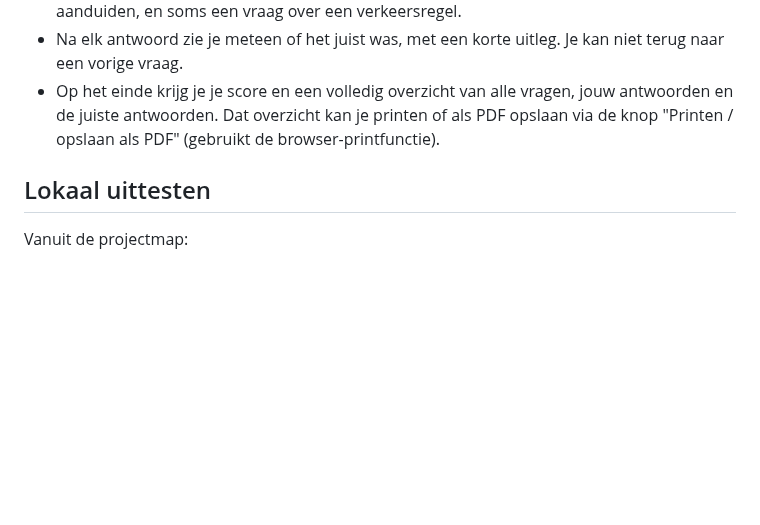
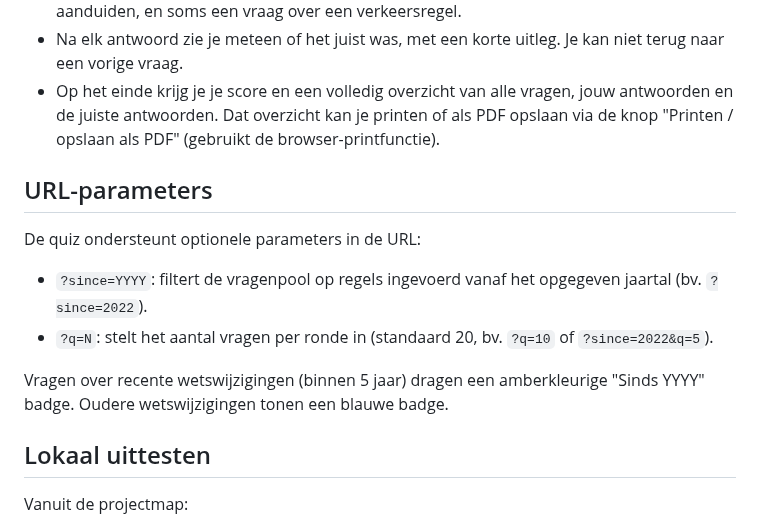
Before and after one commit to gpellicciotta/verkeersregels-quiz, a Markdown page: README.md, the part around the change. Drawn GitHub-style; blank space fills up the shorter version.

Commit message:
Added Wegcode amendment year badges and supported query parameter filtering by introduction year.

```diff
--- a/README.md
+++ b/README.md
@@ -14,6 +14,16 @@ Geen server nodig: platte HTML/CSS/JS, te hosten via GitHub Pages.
 - Op het einde krijg je je score en een volledig overzicht van alle vragen, jouw antwoorden en
   de juiste antwoorden. Dat overzicht kan je printen of als PDF opslaan via de knop
   "Printen / opslaan als PDF" (gebruikt de browser-printfunctie).
+
+## URL-parameters
+
+De quiz ondersteunt optionele parameters in de URL:
+
+- `?since=YYYY`: filtert de vragenpool op regels ingevoerd vanaf het opgegeven jaartal (bv. `?since=2022`).
+- `?q=N`: stelt het aantal vragen per ronde in (standaard 20, bv. `?q=10` of `?since=2022&q=5`).
+
+Vragen over recente wetswijzigingen (binnen 5 jaar) dragen een amberkleurige "Sinds YYYY" badge.
+Oudere wetswijzigingen tonen een blauwe badge.
 
 ## Lokaal uittesten
 
```
Also changed, not shown: data/SOURCES.md (+19 -8 lines), tasks/T0006-mark-recent-wegcode-amendments-and-filter-by-year.md (+60 -12 lines), tasks/T0006-quiz-badge.png (added), tasks/T0006-result-badges.png (added), tasks/T0006-result-mixed-badges.png (added), tasks/T0006-view-after.png (added), tasks/T0006-view-before.png (added), tasks/T0006-view-mobile.png (added), 4 other files.
